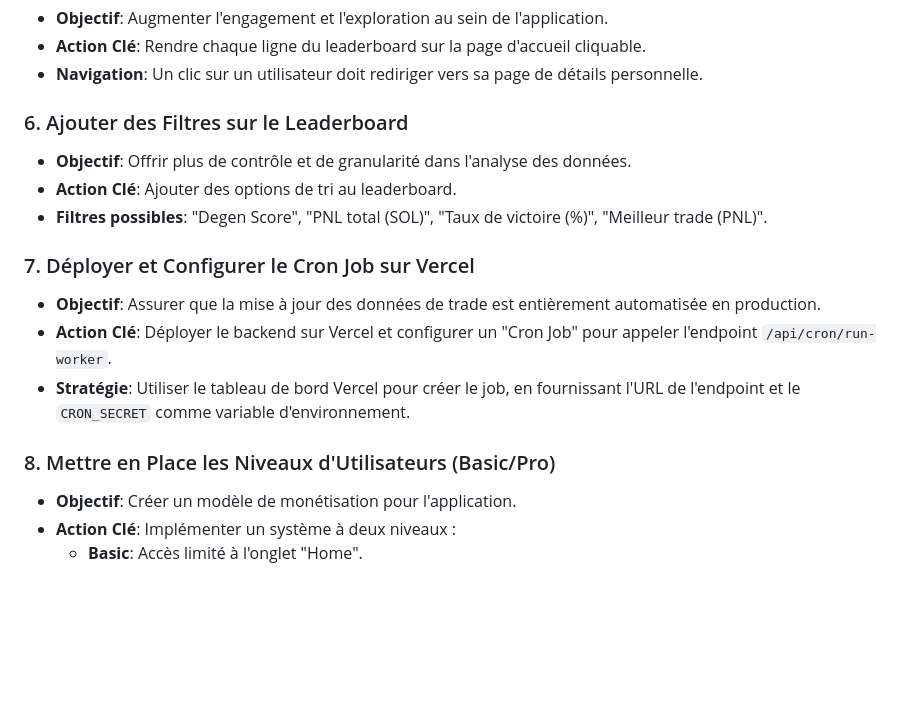
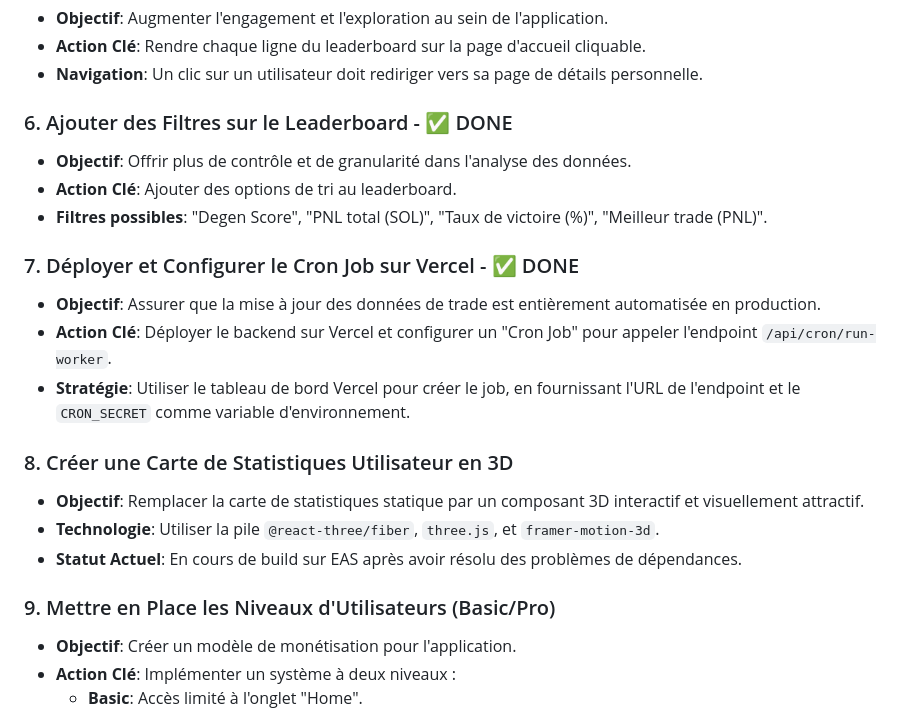
Before and after one commit to AlexLakarm/DegenLadder, a Markdown page: cursor-rules/ROADMAP.md, the part around the change. Rendered like a GitHub page; blank space fills up the shorter version.

```diff
--- a/cursor-rules/ROADMAP.md
+++ b/cursor-rules/ROADMAP.md
@@ -27,17 +27,22 @@ Voici la liste des prochaines étapes de développement, classées par ordre de
 - **Action Clé**: Rendre chaque ligne du leaderboard sur la page d'accueil cliquable.
 - **Navigation**: Un clic sur un utilisateur doit rediriger vers sa page de détails personnelle.
 
-### 6. Ajouter des Filtres sur le Leaderboard
+### 6. Ajouter des Filtres sur le Leaderboard - ✅ DONE
 - **Objectif**: Offrir plus de contrôle et de granularité dans l'analyse des données.
 - **Action Clé**: Ajouter des options de tri au leaderboard.
 - **Filtres possibles**: "Degen Score", "PNL total (SOL)", "Taux de victoire (%)", "Meilleur trade (PNL)".
 
-### 7. Déployer et Configurer le Cron Job sur Vercel
+### 7. Déployer et Configurer le Cron Job sur Vercel - ✅ DONE
 - **Objectif**: Assurer que la mise à jour des données de trade est entièrement automatisée en production.
 - **Action Clé**: Déployer le backend sur Vercel et configurer un "Cron Job" pour appeler l'endpoint `/api/cron/run-worker`.
 - **Stratégie**: Utiliser le tableau de bord Vercel pour créer le job, en fournissant l'URL de l'endpoint et le `CRON_SECRET` comme variable d'environnement.
 
-### 8. Mettre en Place les Niveaux d'Utilisateurs (Basic/Pro)
+### 8. Créer une Carte de Statistiques Utilisateur en 3D
+- **Objectif**: Remplacer la carte de statistiques statique par un composant 3D interactif et visuellement attractif.
+- **Technologie**: Utiliser la pile `@react-three/fiber`, `three.js`, et `framer-motion-3d`.
+- **Statut Actuel**: En cours de build sur EAS après avoir résolu des problèmes de dépendances.
+
+### 9. Mettre en Place les Niveaux d'Utilisateurs (Basic/Pro)
 - **Objectif**: Créer un modèle de monétisation pour l'application.
 - **Action Clé**: Implémenter un système à deux niveaux :
     - **Basic**: Accès limité à l'onglet "Home".
```
Also changed, not shown: cursor-rules/CONTEXT.md (+6 -2 lines).
